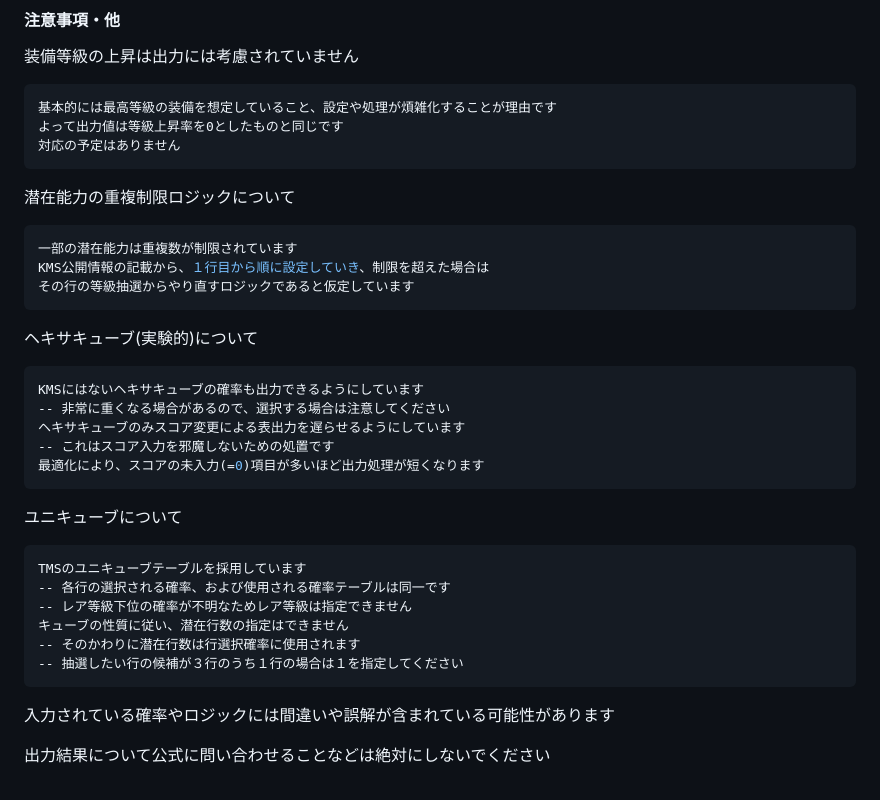
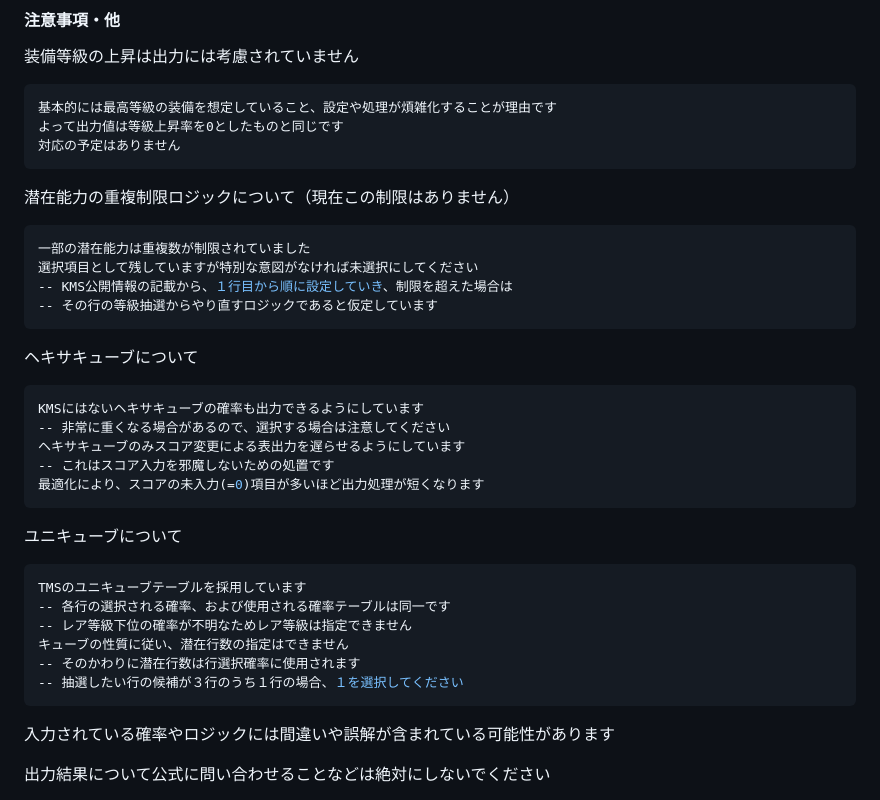
Before and after one commit to roclAknn/EV-Cube-Calculator, a Markdown page: README.md, the part around the change. Rendered like a GitHub page.

````diff
--- a/README.md
+++ b/README.md
@@ -29,13 +29,14 @@ GitHub Pages -> https://roclaknn.github.io/EV-Cube-Calculator/index.html
 よって出力値は等級上昇率を0としたものと同じです
 対応の予定はありません
 ```
-潜在能力の重複制限ロジックについて
+潜在能力の重複制限ロジックについて（現在この制限はありません）
 ```bash
-一部の潜在能力は重複数が制限されています
-KMS公開情報の記載から、１行目から順に設定していき、制限を超えた場合は
-その行の等級抽選からやり直すロジックであると仮定しています
+一部の潜在能力は重複数が制限されていました
+選択項目として残していますが特別な意図がなければ未選択にしてください
+-- KMS公開情報の記載から、１行目から順に設定していき、制限を超えた場合は
+-- その行の等級抽選からやり直すロジックであると仮定しています
 ```
-ヘキサキューブ(実験的)について
+ヘキサキューブについて
 ```bash
 KMSにはないヘキサキューブの確率も出力できるようにしています
 -- 非常に重くなる場合があるので、選択する場合は注意してください
@@ -50,7 +51,7 @@ TMSのユニキューブテーブルを採用しています
 -- レア等級下位の確率が不明なためレア等級は指定できません
 キューブの性質に従い、潜在行数の指定はできません
 -- そのかわりに潜在行数は行選択確率に使用されます
--- 抽選したい行の候補が３行のうち１行の場合は１を指定してください
+-- 抽選したい行の候補が３行のうち１行の場合、１を選択してください
 ```
 
 入力されている確率やロジックには間違いや誤解が含まれている可能性があります<br>
````
